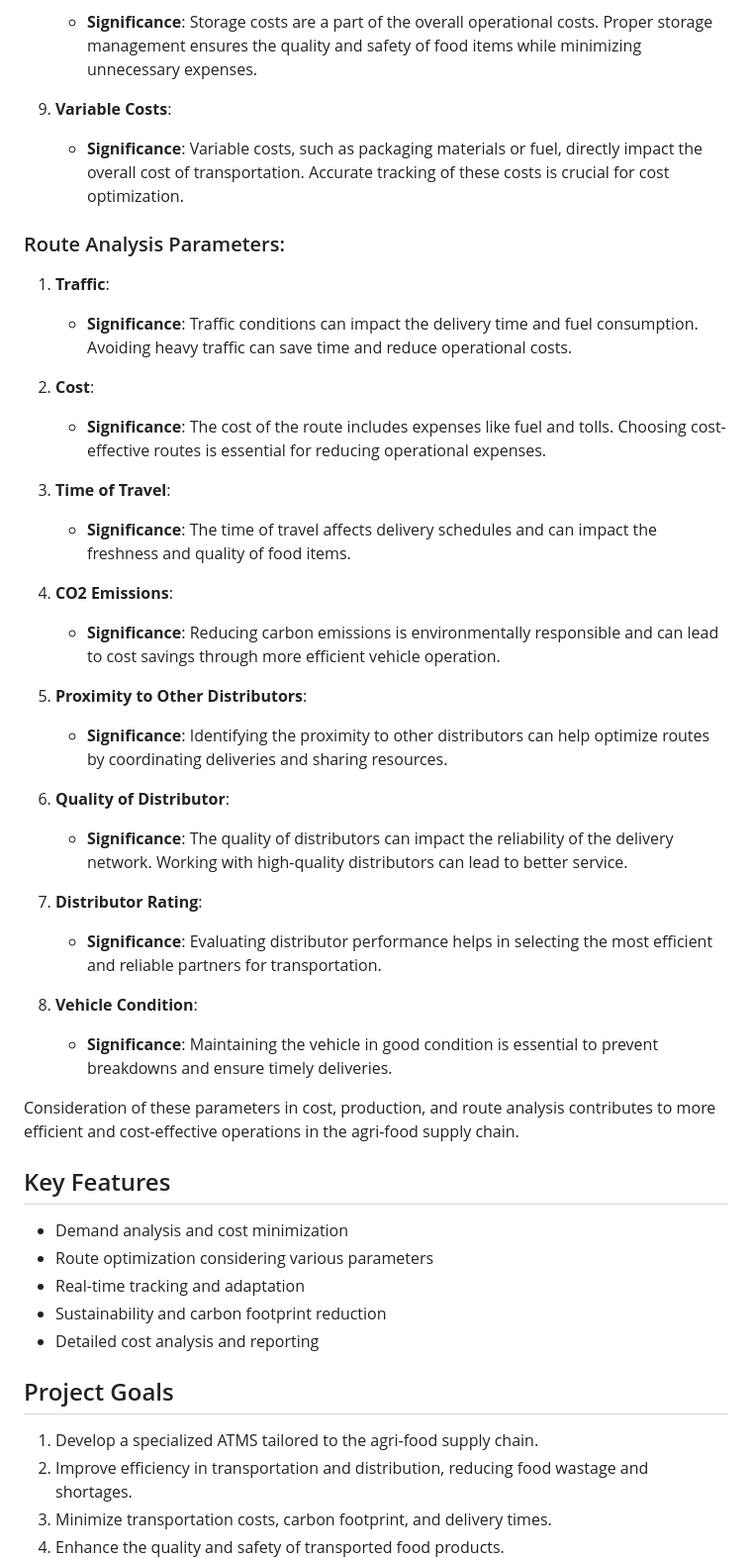
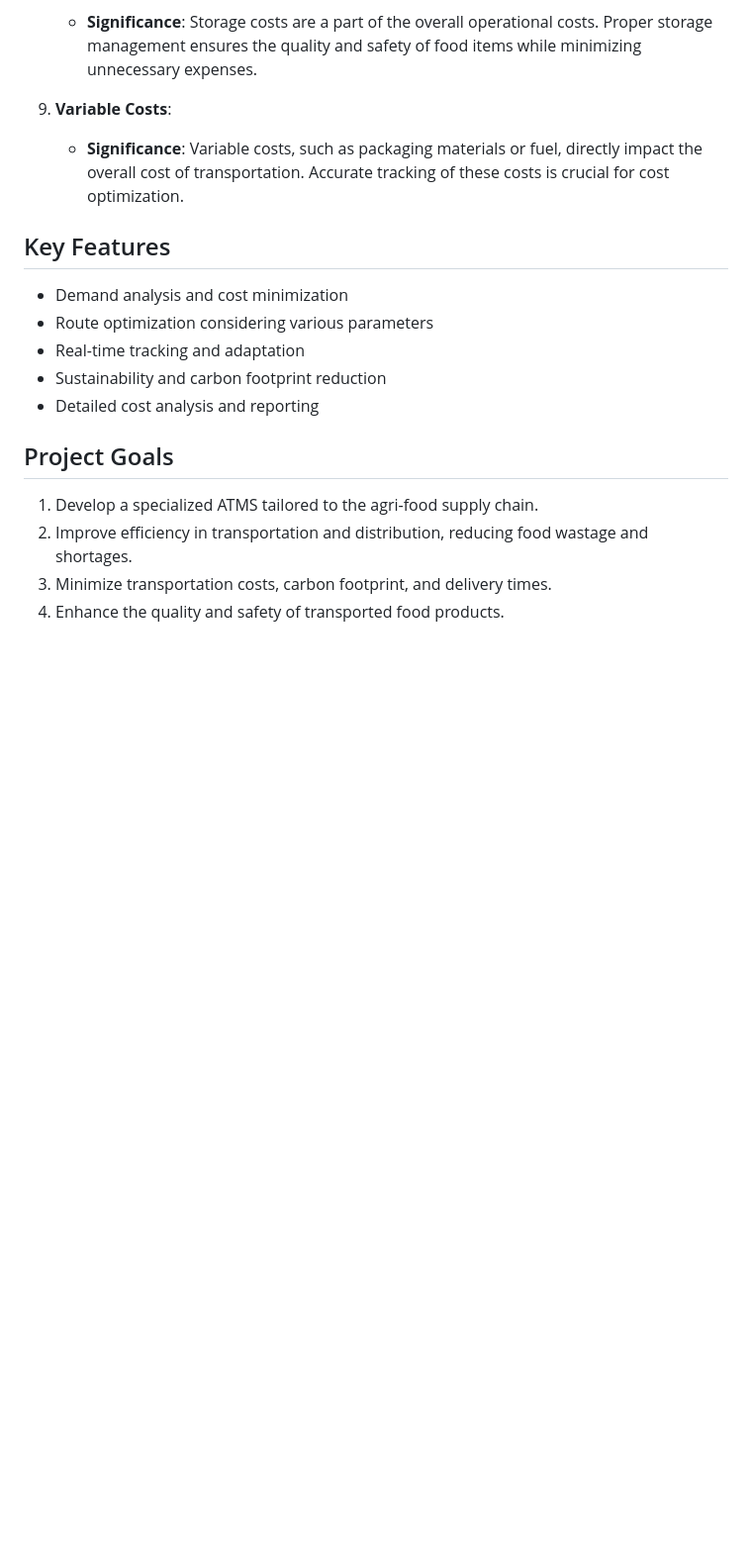
Before and after one commit to Anurag-deo14/codeutsava, a Markdown page: README.md, the part around one of its changes. Shown at 99% size. Drawn GitHub-style; blank space fills up the shorter version.

```diff
--- a/README.md
+++ b/README.md
@@ -123,35 +123,6 @@ Consideration of these parameters in cost, production, and route analysis contri
 
 9. **Variable Costs**:
    - **Significance**: Variable costs, such as packaging materials or fuel, directly impact the overall cost of transportation. Accurate tracking of these costs is crucial for cost optimization.
-
-### Route Analysis Parameters:
-
-1. **Traffic**:
-   - **Significance**: Traffic conditions can impact the delivery time and fuel consumption. Avoiding heavy traffic can save time and reduce operational costs.
-
-2. **Cost**:
-   - **Significance**: The cost of the route includes expenses like fuel and tolls. Choosing cost-effective routes is essential for reducing operational expenses.
-
-3. **Time of Travel**:
-   - **Significance**: The time of travel affects delivery schedules and can impact the freshness and quality of food items.
-
-4. **CO2 Emissions**:
-   - **Significance**: Reducing carbon emissions is environmentally responsible and can lead to cost savings through more efficient vehicle operation.
-
-5. **Proximity to Other Distributors**:
-   - **Significance**: Identifying the proximity to other distributors can help optimize routes by coordinating deliveries and sharing resources.
-
-6. **Quality of Distributor**:
-   - **Significance**: The quality of distributors can impact the reliability of the delivery network. Working with high-quality distributors can lead to better service.
-
-7. **Distributor Rating**:
-   - **Significance**: Evaluating distributor performance helps in selecting the most efficient and reliable partners for transportation.
-
-8. **Vehicle Condition**:
-   - **Significance**: Maintaining the vehicle in good condition is essential to prevent breakdowns and ensure timely deliveries.
-
-Consideration of these parameters in cost, production, and route analysis contributes to more efficient and cost-effective operations in the agri-food supply chain.
-
 
 ## Key Features
 
```
Also changed, not shown: other parts of README.md (+1 -1 lines).
